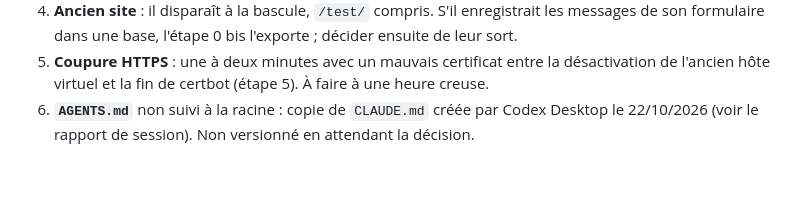
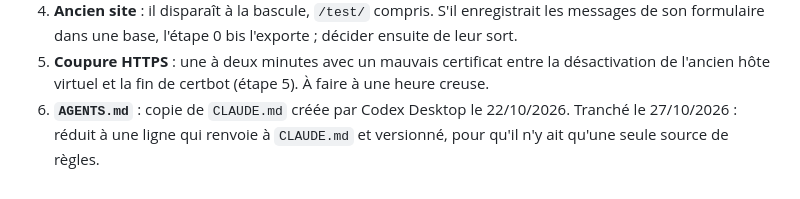
Before and after one commit to AladdinZZ/Noorwan, a Markdown page: docs/Journal/Conv-002-2026-10-21-deploiement.md, the part around the change. Rendered like a GitHub page.

Commit message:
Versionner AGENTS.md comme simple renvoi vers CLAUDE.md
AGENTS.md (lu par Codex) était une copie de CLAUDE.md créée par Codex Desktop, déjà périmée.
Il tient désormais en une ligne qui renvoie à CLAUDE.md : une seule source de règles.

Co-Authored-By: Claude Opus 5.5 (1M context) <noreply@anthropic.com>

```diff
--- a/docs/Journal/Conv-002-2026-10-21-deploiement.md
+++ b/docs/Journal/Conv-002-2026-10-21-deploiement.md
@@ -85,4 +85,4 @@ Points à trancher :
 3. **Mentions légales** : raison sociale, siège, immatriculation, directeur de la publication, adresse de l'hébergeur et droit applicable restent à fournir ; l'encadré les remplace en attendant.
 4. **Ancien site** : il disparaît à la bascule, `/test/` compris. S'il enregistrait les messages de son formulaire dans une base, l'étape 0 bis l'exporte ; décider ensuite de leur sort.
 5. **Coupure HTTPS** : une à deux minutes avec un mauvais certificat entre la désactivation de l'ancien hôte virtuel et la fin de certbot (étape 5). À faire à une heure creuse.
-6. **`AGENTS.md`** non suivi à la racine : copie de `CLAUDE.md` créée par Codex Desktop le 22/10/2026 (voir le rapport de session). Non versionné en attendant la décision.
+6. **`AGENTS.md`** : copie de `CLAUDE.md` créée par Codex Desktop le 22/10/2026. Tranché le 27/10/2026 : réduit à une ligne qui renvoie à `CLAUDE.md` et versionné, pour qu'il n'y ait qu'une seule source de règles.
```
Also changed, not shown: AGENTS.md (added, +1 -0 lines).
